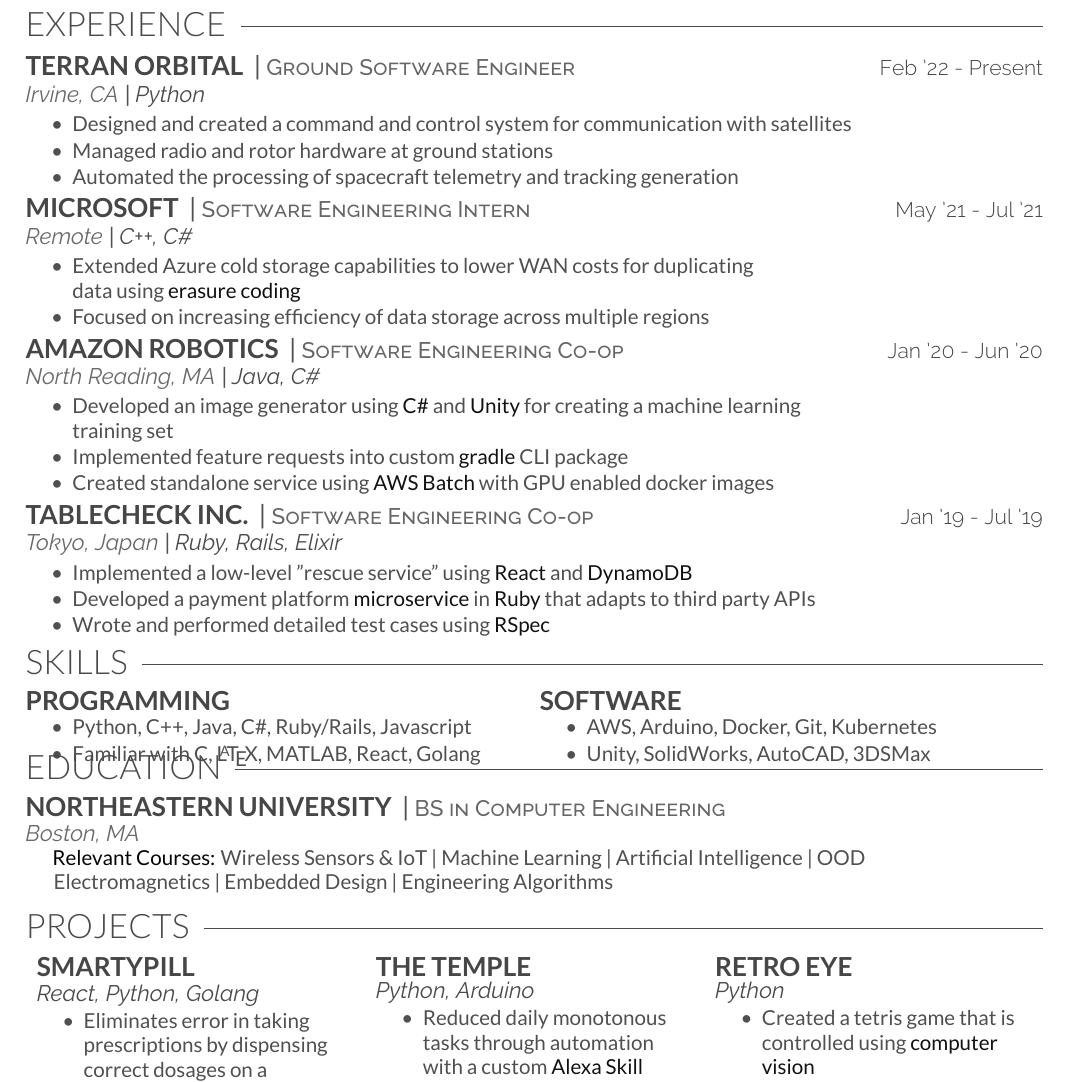
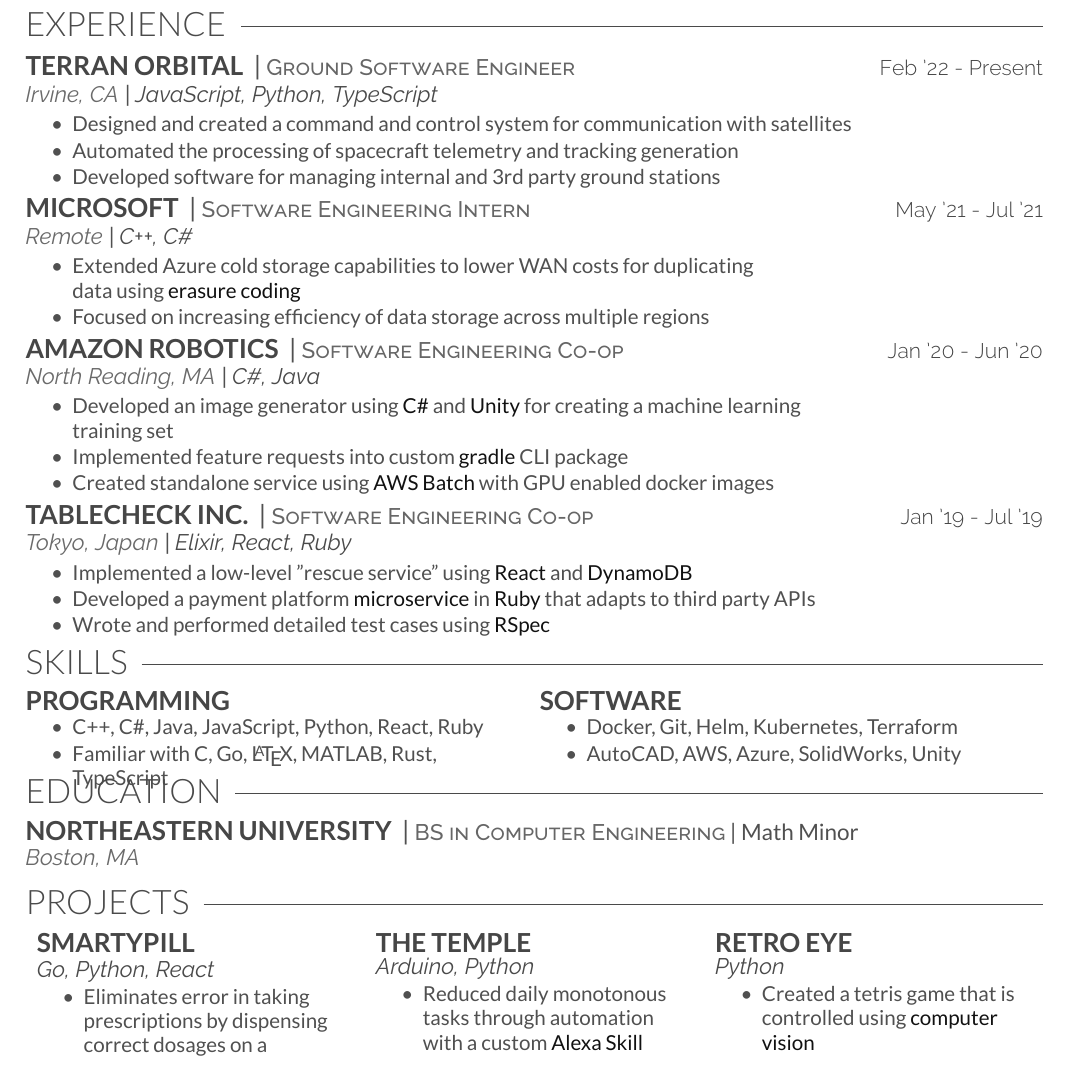
Before and after one commit to christianmkuss/Kuss_Resume, a LaTeX CV (Kuss_Resume.tex): part of the page, cut so that both start at the same text. Compiled offline with XeLaTeX.

Commit message:
December 23 Updates

```diff
--- a/Kuss_Resume.tex
+++ b/Kuss_Resume.tex
@@ -20,12 +20,12 @@
     \vspace{.5mm}
     \noindent
     \runsubsection{Terran Orbital} | \position{Ground Software Engineer} \hfill\descript{Feb '22 - Present}\\
-    \location{Irvine, CA}| \technologies{Python}
+    \location{Irvine, CA}| \technologies{JavaScript, Python, TypeScript}
     \begin{tightemize}
         \body{
         \item Designed and created a command and control system for communication with satellites
-        \item Managed radio and rotor hardware at ground stations
         \item Automated the processing of spacecraft telemetry and tracking generation
+        \item Developed software for managing internal and 3rd party ground stations
         }
     \end{tightemize}
 
@@ -39,7 +39,7 @@
     \end{tightemize}
 
     \runsubsection{Amazon Robotics} | \position{Software Engineering Co-op} \hfill\descript{Jan '20 - Jun '20}\\
-    \location{North Reading, MA}| \technologies{Java, C\#}
+    \location{North Reading, MA}| \technologies{C\#, Java}
     \begin{tightemize}
         \body{
         \item Developed an image generator using \textcolor{body-text-emphasis}{C\#} and \textcolor{body-text-emphasis}{Unity} for creating a machine learning\\training set
@@ -49,7 +49,7 @@
     \end{tightemize}
 
     \runsubsection{TableCheck Inc.} | \position{Software Engineering Co-op} \hfill\descript{Jan '19 - Jul '19}\\
-    \location{Tokyo, Japan}| \technologies{Ruby, Rails, Elixir}
+    \location{Tokyo, Japan}| \technologies{Elixir, React, Ruby}
     \begin{tightemize}
         \body{
         \item Implemented a low-level "rescue service" using \textcolor{body-text-emphasis}{React} and \textcolor{body-text-emphasis}{DynamoDB}
@@ -80,8 +80,8 @@
         % Programming
         \begin{tightemize}
             \body{
-            \item Python, C++, Java, C\#, Ruby/Rails, Javascript
-            \item Familiar with C, \LaTeX, MATLAB, React, Golang
+            \item C++, C\#, Java, JavaScript, Python, React, Ruby
+            \item Familiar with C, Go, \LaTeX, MATLAB, Rust, TypeScript
             }
         \end{tightemize}
         &
@@ -89,8 +89,8 @@
         % Computer
         \begin{tightemize}
             \body{
-            \item AWS, Arduino, Docker, Git, Kubernetes
-            \item Unity, SolidWorks, AutoCAD, 3DSMax
+            \item Docker, Git, Helm, Kubernetes, Terraform
+            \item AutoCAD, AWS, Azure, SolidWorks, Unity
             }
         \end{tightemize}
     \end{tabularx}
@@ -104,12 +104,9 @@
     \section{Education\hspace{2.5mm}\texorpdfstring{\raisedrulefill[0.6ex]{0.25pt}}{}}
     % \vspace{.5mm}
     \runsubsection{Northeastern University} |
-    \position{BS in Computer Engineering}\\
+    \position{BS in Computer Engineering} | Math Minor\\
     \vspace{0.5 mm}
     \location{Boston, MA}\\
-    \body{
-    \hspace{5 mm}\textcolor{body-text-bold}{Relevant Courses:} Wireless Sensors \& IoT | Machine Learning | Artificial Intelligence | OOD \\
-    \hspace{4.5 mm} Electromagnetics | Embedded Design | Engineering Algorithms }
     % \vspace{-2mm}
 
     %%%%%%%%%%%%%%%%%%%%%%%%%%%%%%%%%%%%%%
@@ -125,19 +122,18 @@
         \runsubsection{Retro Eye}\\
         \vspace{1mm}
 
-        \technologies{React, Python, Golang}
+        \technologies{Go, Python, React}
         \begin{tightemize}
             \body{
             \item Eliminates error in taking prescriptions by dispensing correct dosages on a user-defined schedule
             \item Developing a \textcolor{body-text-emphasis}{full stack} environment with a \textcolor{body-text-emphasis}{React} web portal, \textcolor{body-text-emphasis}{RESTful API}, and on-device GUI
-            % \item Incorporated as L.L.C. in July 2020
             }
         \end{tightemize}
 
         &
 
         \vspace{.5mm}
-        \technologies{Python, Arduino}
+        \technologies{Arduino, Python}
         \begin{tightemize}
             \body{
             \item Reduced daily monotonous tasks through automation with a custom \textcolor{body-text-emphasis}{Alexa Skill}
```
Also changed, not shown: Kuss_Resume.pdf.
